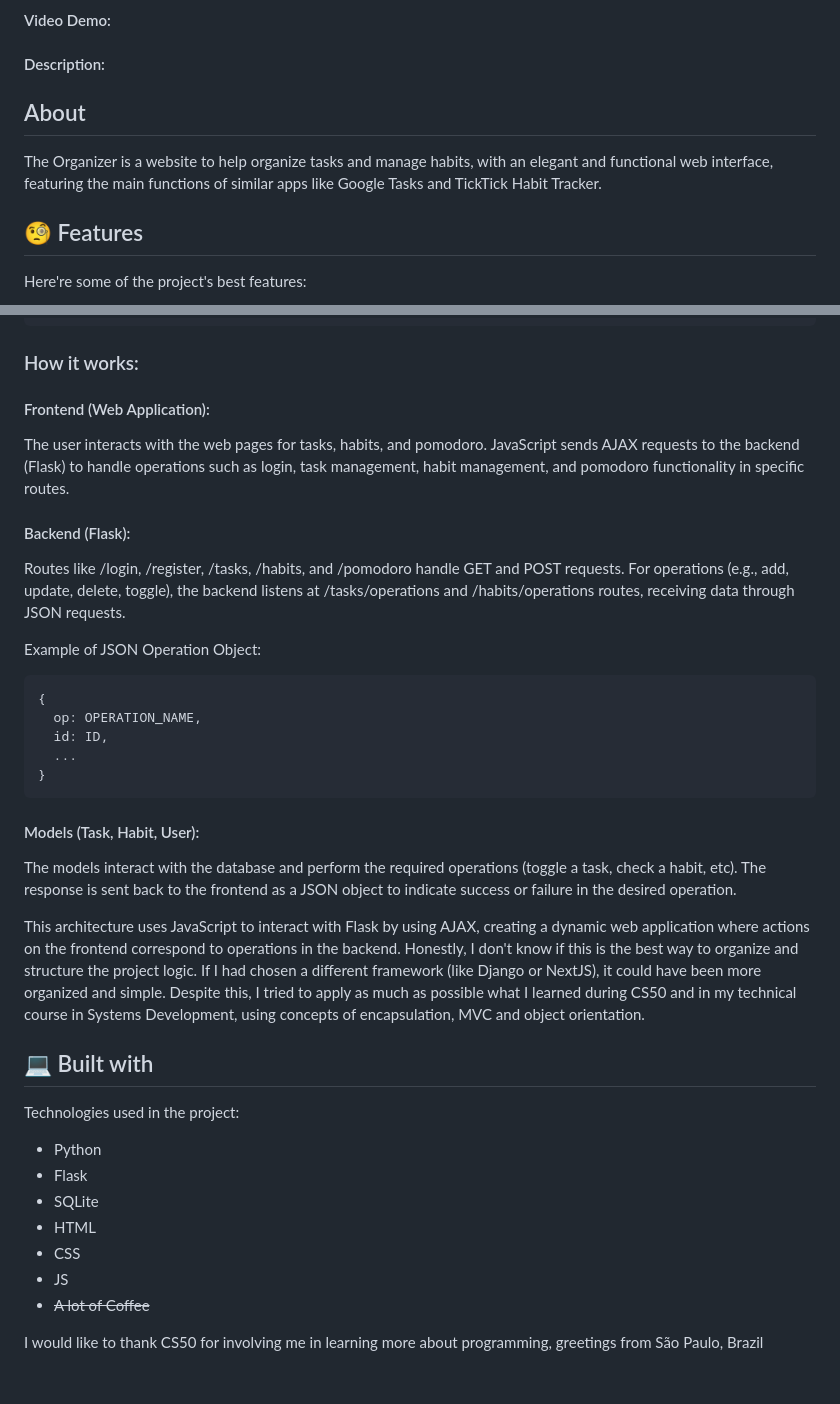
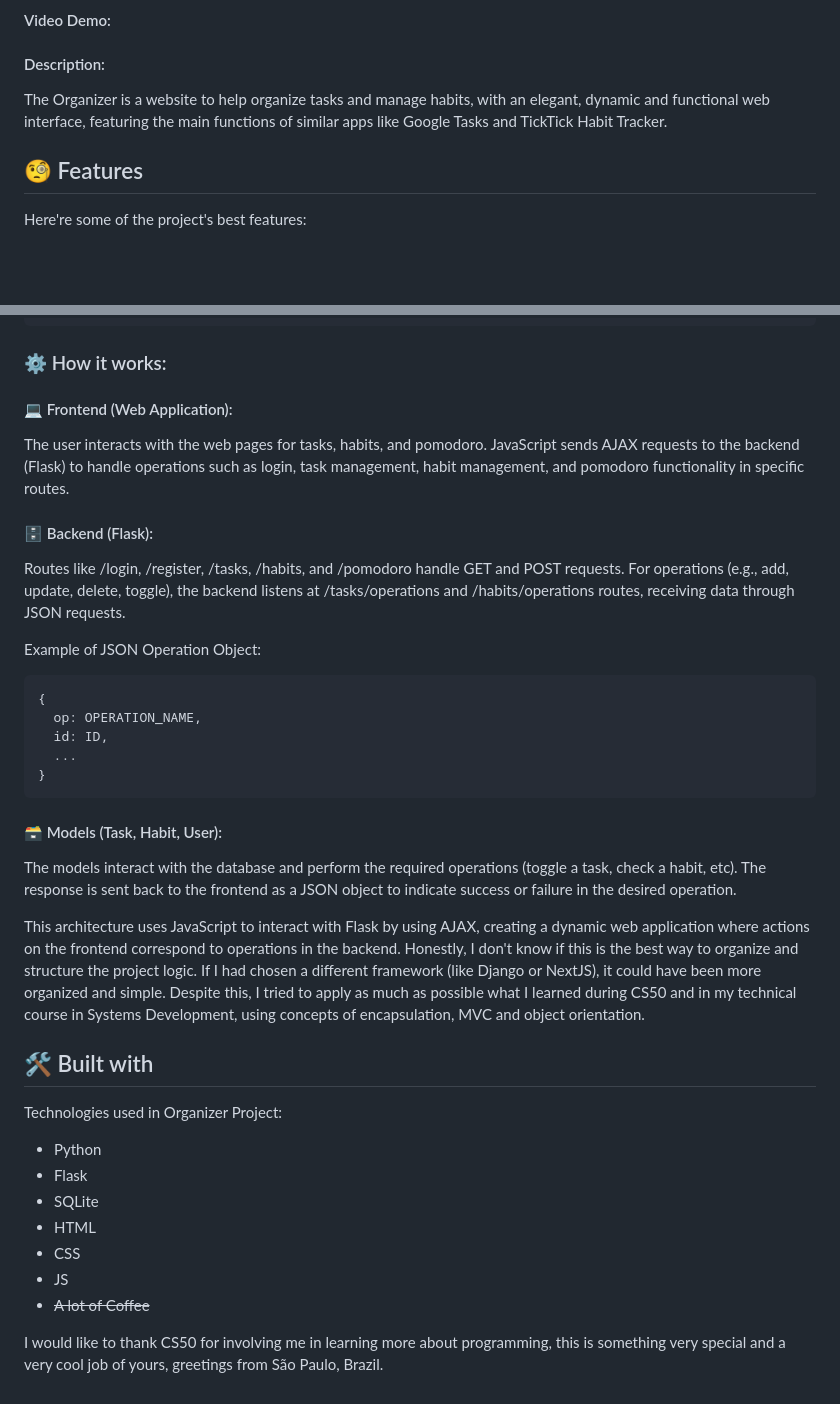
Before and after one commit to nukhes/organizer, a Markdown page: README.md, 2 parts joined by grey strips. Rendered like a GitHub page; blank space fills up the shorter version.

````diff
--- a/README.md
+++ b/README.md
@@ -1,9 +1,7 @@
 # Organizer
 #### Video Demo:  <URL HERE>
 #### Description:
-
-## About
-The Organizer is a website to help organize tasks and manage habits, with an elegant and functional web interface, featuring the main functions of similar apps like Google Tasks and TickTick Habit Tracker.
+The Organizer is a website to help organize tasks and manage habits, with an elegant, dynamic and functional web interface, featuring the main functions of similar apps like Google Tasks and TickTick Habit Tracker.
 
 ## 🧐 Features
 Here're some of the project's best features:
@@ -116,12 +114,12 @@ requirements.txt
     | SQLite Database    |
     +--------------------+
 ```
-### How it works:
-#### Frontend (Web Application):
+### ⚙ How it works:
+#### 💻 Frontend (Web Application):
 The user interacts with the web pages for tasks, habits, and pomodoro.
 JavaScript sends AJAX requests to the backend (Flask) to handle operations such as login, task management, habit management, and pomodoro functionality in specific routes.
 
-#### Backend (Flask):
+#### 🗄️ Backend (Flask):
 Routes like /login, /register, /tasks, /habits, and /pomodoro handle GET and POST requests.
 For operations (e.g., add, update, delete, toggle), the backend listens at /tasks/operations and /habits/operations routes, receiving data through JSON requests.
 
@@ -134,14 +132,14 @@ Example of JSON Operation Object:
 }
 ```
 
-#### Models (Task, Habit, User):
+#### 🗃️ Models (Task, Habit, User):
 The models interact with the database and perform the required operations (toggle a task, check a habit, etc).
 The response is sent back to the frontend as a JSON object to indicate success or failure in the desired operation.
 
 This architecture uses JavaScript to interact with Flask by using AJAX, creating a dynamic web application where actions on the frontend correspond to operations in the backend. Honestly, I don't know if this is the best way to organize and structure the project logic. If I had chosen a different framework (like Django or NextJS), it could have been more organized and simple. Despite this, I tried to apply as much as possible what I learned during CS50 and in my technical course in Systems Development, using concepts of encapsulation, MVC and object orientation.
 
-## 💻 Built with
-Technologies used in the project:
+## 🛠️ Built with
+Technologies used in Organizer Project:
 - Python
 - Flask
 - SQLite
@@ -150,4 +148,4 @@ Technologies used in the project:
 - JS
 - ~~A lot of Coffee~~
 
-I would like to thank CS50 for involving me in learning more about programming, greetings from São Paulo, Brazil
+I would like to thank CS50 for involving me in learning more about programming, this is something very special and a very cool job of yours, greetings from São Paulo, Brazil.
````
